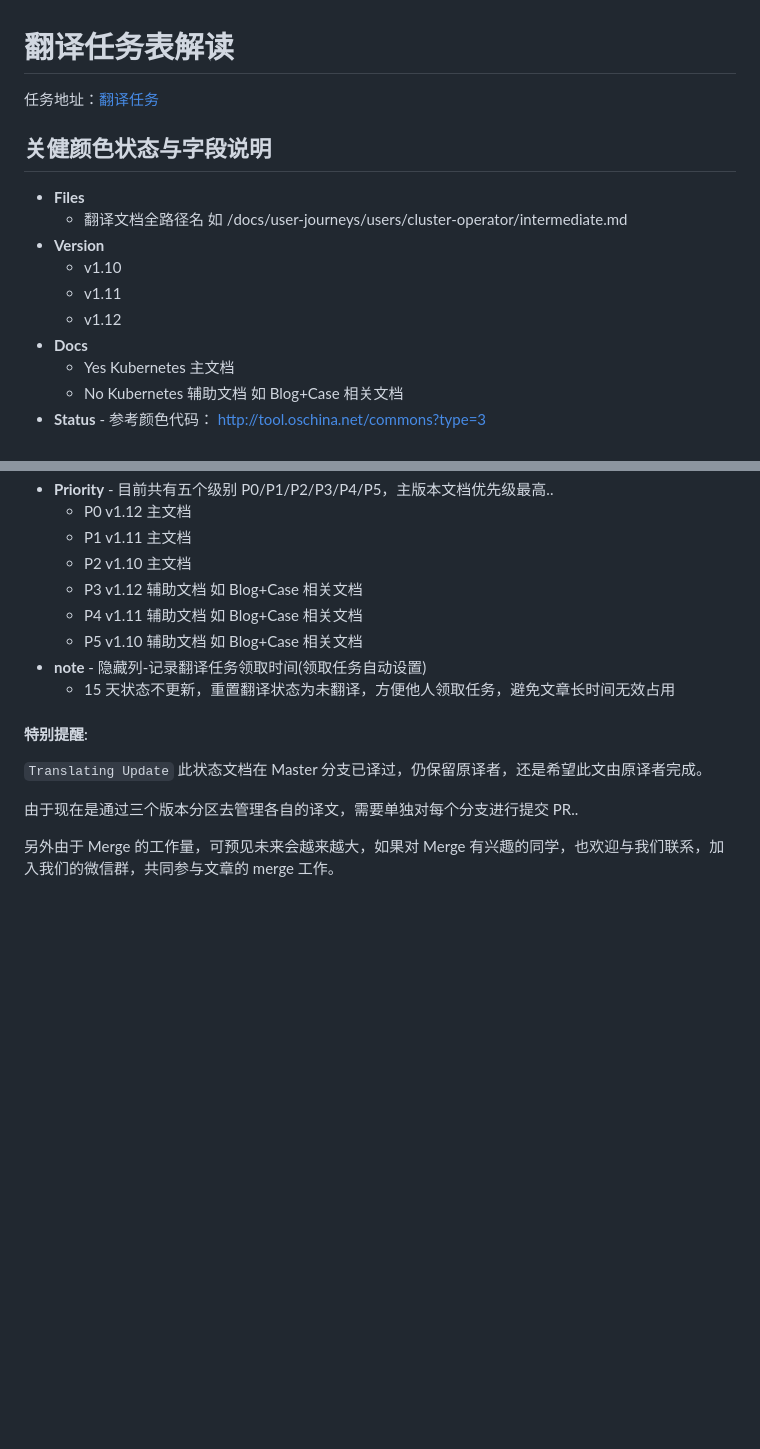
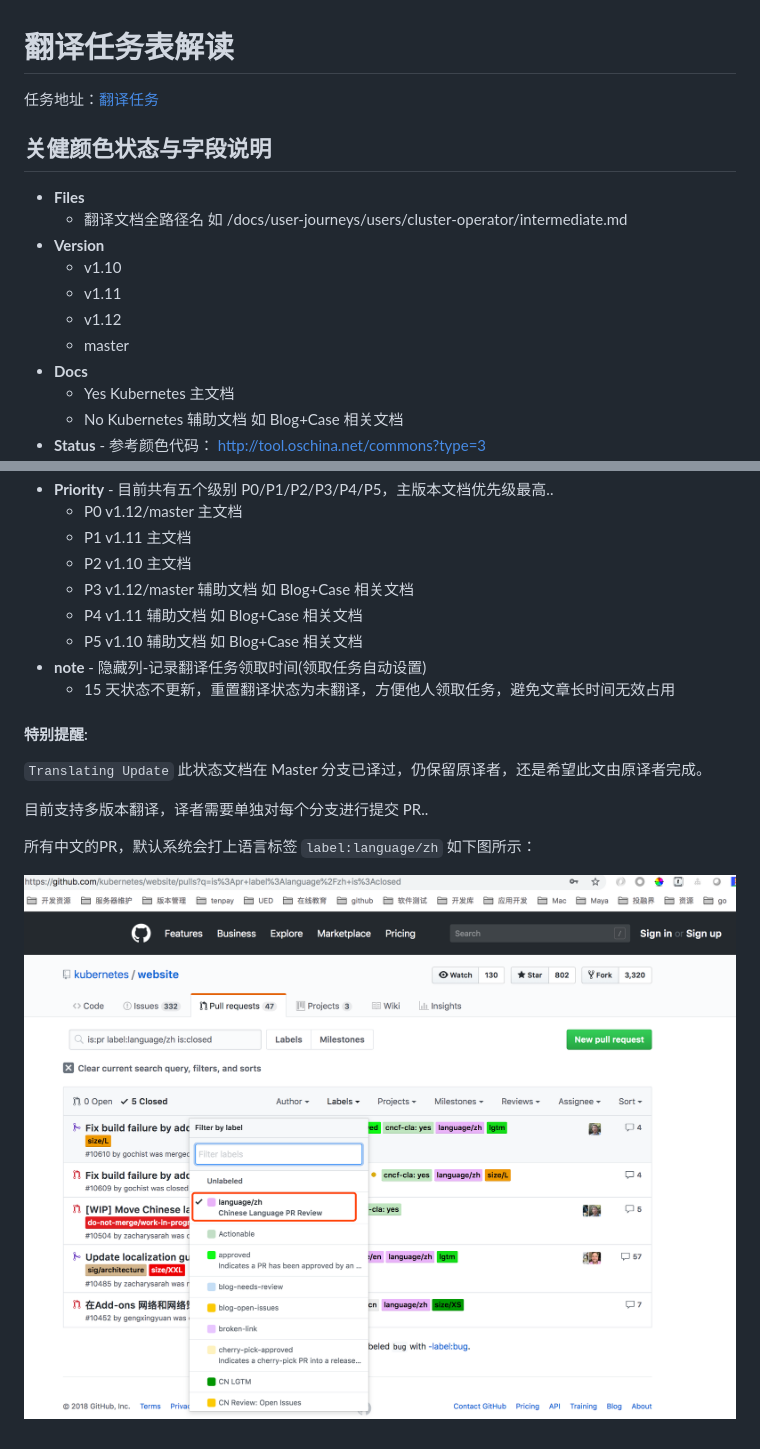
Before and after one commit to k8smeetup/k8s-official-translation, a Markdown page: translation_task.md, 2 parts joined by grey strips. GitHub-like rendering; pictures changed too: image/2018-10-17-16-42-23.png (added); blank space fills up the shorter version.

```diff
--- a/translation_task.md
+++ b/translation_task.md
@@ -10,6 +10,7 @@
   - v1.10
   - v1.11
   - v1.12
+  - master
 - **Docs**
   - Yes Kubernetes 主文档
   - No Kubernetes 辅助文档 如 Blog+Case 相关文档
@@ -39,8 +40,8 @@
 - **Priority** - 目前共有五个级别 P0/P1/P2/P3/P4/P5，主版本文档优先级最高..
-  - P0 v1.12 主文档
+  - P0 v1.12/master 主文档
   - P1 v1.11 主文档
   - P2 v1.10 主文档
-  - P3 v1.12 辅助文档 如 Blog+Case 相关文档
+  - P3 v1.12/master 辅助文档 如 Blog+Case 相关文档
   - P4 v1.11 辅助文档 如 Blog+Case 相关文档
   - P5 v1.10 辅助文档 如 Blog+Case 相关文档
 - **note** - 隐藏列-记录翻译任务领取时间(领取任务自动设置)
@@ -50,6 +51,8 @@
 
 `Translating Update` 此状态文档在 Master 分支已译过，仍保留原译者，还是希望此文由原译者完成。
 
-由于现在是通过三个版本分区去管理各自的译文，需要单独对每个分支进行提交 PR..
+目前支持多版本翻译，译者需要单独对每个分支进行提交 PR..
 
-另外由于 Merge 的工作量，可预见未来会越来越大，如果对 Merge 有兴趣的同学，也欢迎与我们联系，加入我们的微信群，共同参与文章的 merge 工作。
+所有中文的PR，默认系统会打上语言标签 `label:language/zh` 如下图所示：
+
+![](./image/2018-10-17-16-42-23.png)
```
Also changed, not shown: other parts of translation_task.md (+2 -2 lines), README.md (+5 -5 lines), temp.md (added, +98 -0 lines).
